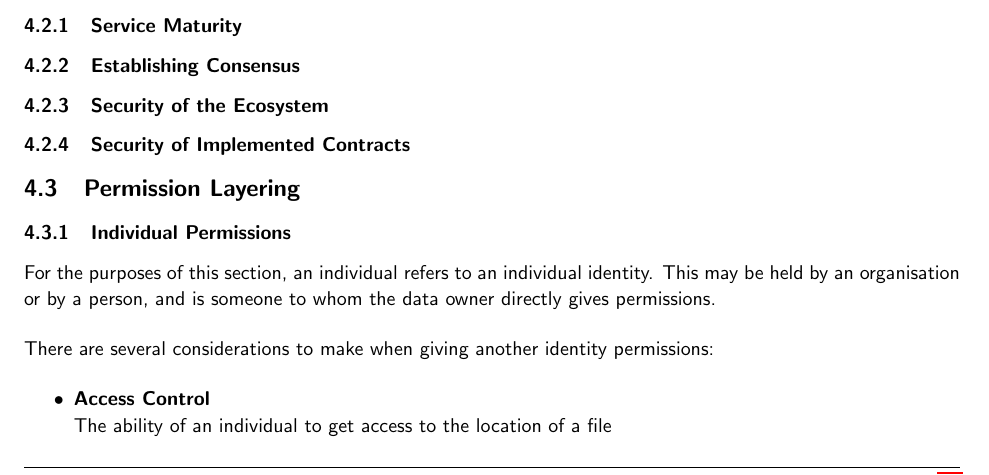
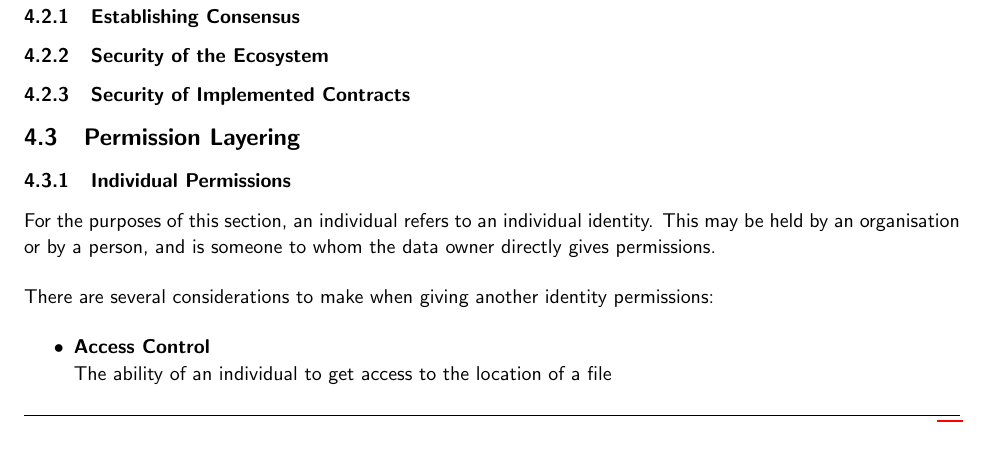
Before and after one commit to FreddieLindsey/private-distributed-data-paper, a LaTeX document (project.tex, which reads sections/implementation_considerations/ethereum/01_service_maturity.tex): part of page 29 of 39, cut at the place of the change, the shorter picture padded with empty space. Compiled offline with pdfLaTeX.

Commit message:
Update on Overleaf.

```diff
--- a/sections/implementation_considerations/ethereum/01_service_maturity.tex
+++ /dev/null
@@ -1 +0,0 @@
-\subsubsection{Service Maturity}
```
Also changed, not shown: sections/implementation_considerations/ethereum/02_establishing_consensus.tex (line endings or trailing spaces).
